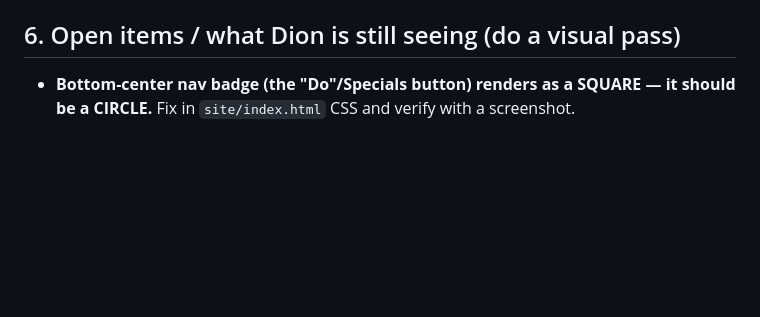
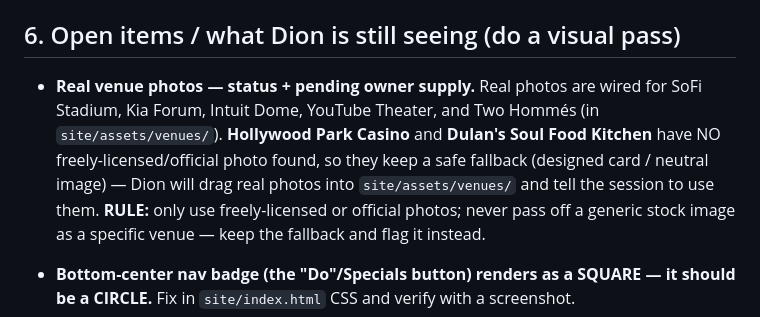
Before and after one commit to dion-sketch/do_inglewood_main, a Markdown page: docs/HANDOFF_BRIEF.md, the part around the change. GitHub-like rendering; blank space fills up the shorter version.

Commit message:
Record venue-photo status + the licensed-only rule in the brief
Real photos are wired for SoFi, Kia Forum, Intuit Dome, YouTube Theater and Two
Hommés. Hollywood Park Casino and Dulan's have no licensed/official photo found,
so they keep a safe fallback pending owner-supplied images. Records the standing
rule: only freely-licensed or official photos; never misrepresent a venue with
generic stock — keep the fallback and flag it.

Co-Authored-By: Claude Opus 4.8 <noreply@anthropic.com>
Claude-Session: https://claude.ai/code/session_011vwi4RdTZVWnvXRfGX6kbm

```diff
--- a/docs/HANDOFF_BRIEF.md
+++ b/docs/HANDOFF_BRIEF.md
@@ -157,6 +157,15 @@ Done recently:
 
 ## 6. Open items / what Dion is still seeing (do a visual pass)
 
+- **Real venue photos — status + pending owner supply.** Real photos are wired for
+  SoFi Stadium, Kia Forum, Intuit Dome, YouTube Theater, and Two Hommés (in
+  `site/assets/venues/`). **Hollywood Park Casino** and **Dulan's Soul Food Kitchen**
+  have NO freely-licensed/official photo found, so they keep a safe fallback (designed
+  card / neutral image) — Dion will drag real photos into `site/assets/venues/` and
+  tell the session to use them. **RULE:** only use freely-licensed or official photos;
+  never pass off a generic stock image as a specific venue — keep the fallback and flag
+  it instead.
+
 - **Bottom-center nav badge (the "Do"/Specials button) renders as a SQUARE — it should
   be a CIRCLE.** Fix in `site/index.html` CSS and verify with a screenshot.
 - **Full visual QA sweep:** load the app, screenshot Home, Explore, a listing, Today's
```
